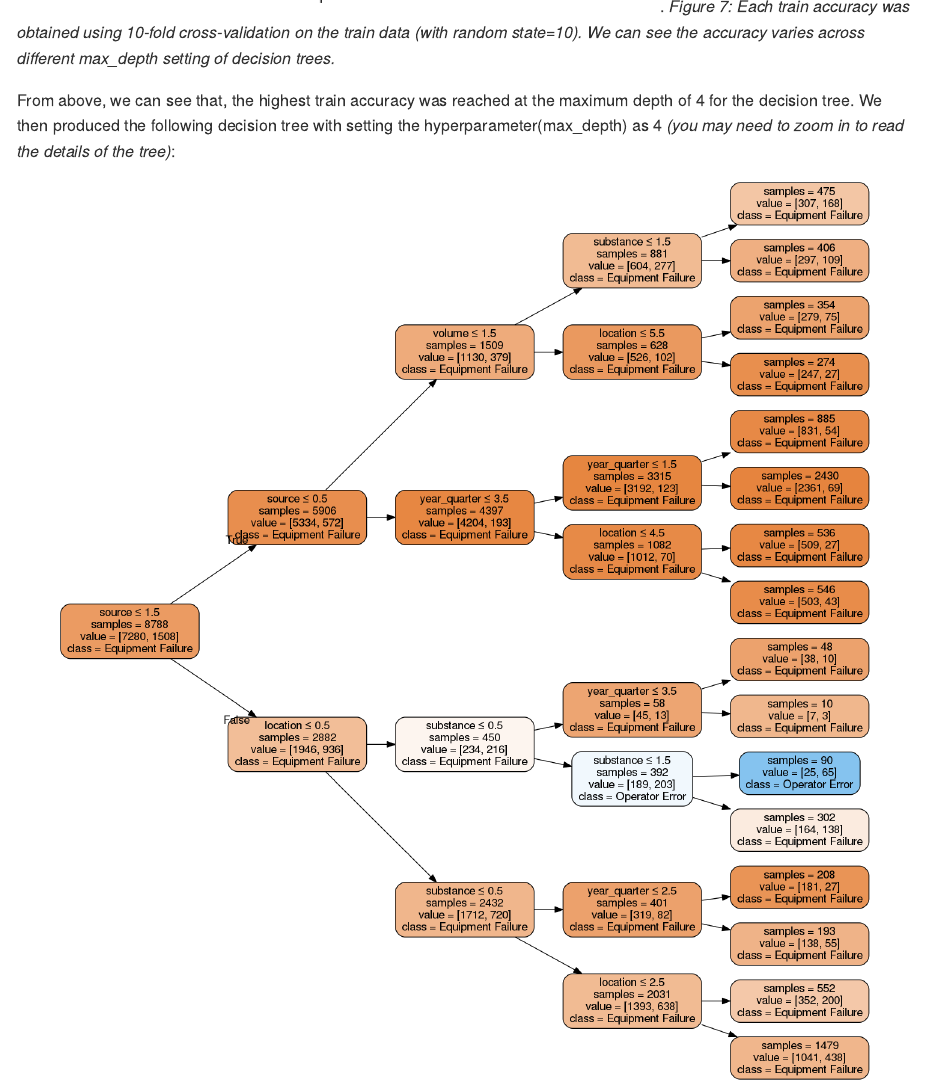
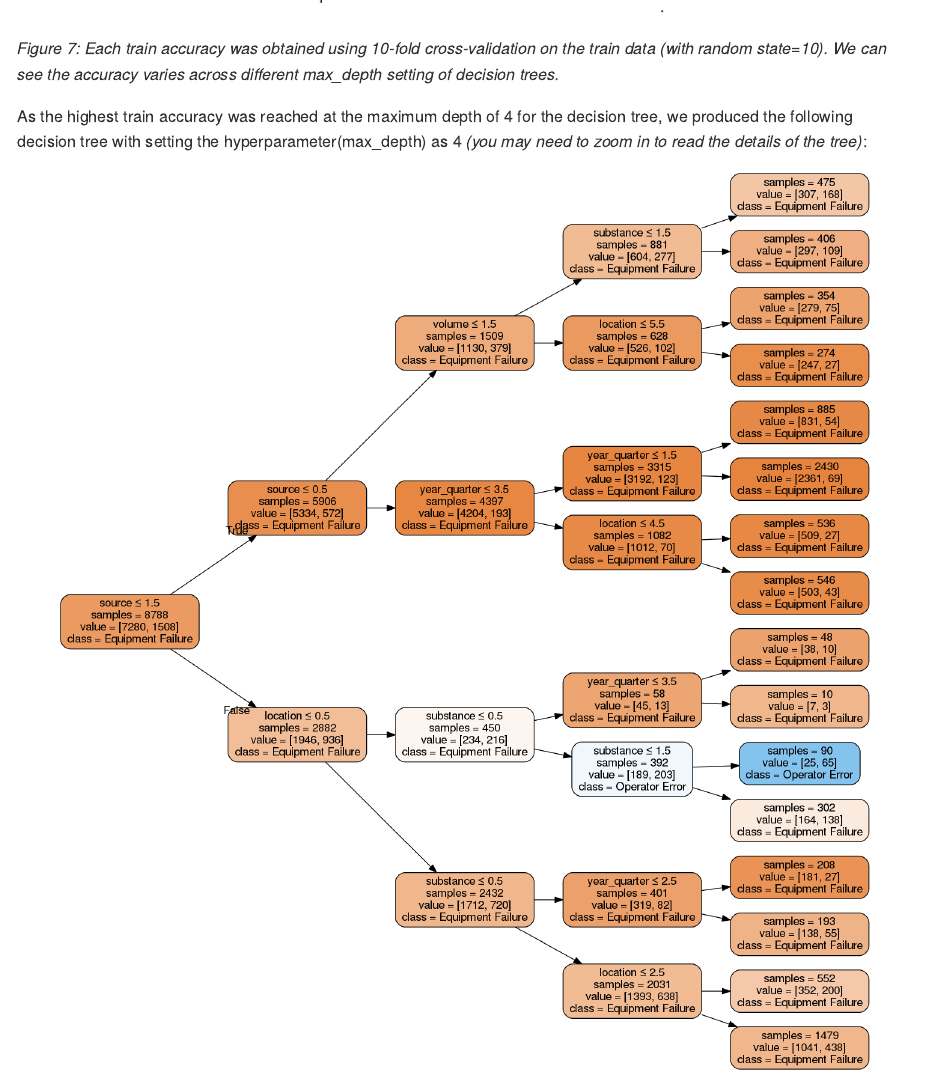
Before and after one commit to UBC-MDS/DSCI_522_Alberta-Oil-Spills, an R Markdown document (doc/final_report.Rmd): the page in a window 1100 px wide, from 6190 px down. Rendered offline with R 4.5, knitr and Pandoc, with nearby package versions.

Commit message:
fix the format issue from adding graph

```diff
--- a/doc/final_report.Rmd
+++ b/doc/final_report.Rmd
@@ -88,9 +88,10 @@ A note about how we chose our spill volume groups (Figure 6) for the analysis: W
 In order to rank the predictive quality of our factors, we first fit a decision tree model. We represented each of our categorical variables as numbers. *If you are interested in which numbers are associated with which variable, you can find the data in csv files within the [results](../results) folder.* We split our data into a training group (80% of the data) and a test group (20% of the data). We tested many potential depths and used 10-fold cross validation with the training data to pick a best depth. We tested the cross-validation model accuracy at the different depths, and the  graphical comparison is shown as below:
 
 ![Fig 7: Train Accuracy vs. Tree Depth](../results/depth_compare.png).
+
 *Figure 7: Each train accuracy was obtained using 10-fold cross-validation on the train data (with random state=10). We can see the accuracy varies across different max_depth setting of decision trees.*
 
-From above, we can see that, the highest train accuracy was reached at the maximum depth of 4 for the decision tree. We then produced the following decision tree with setting the hyperparameter(max_depth) as 4 *(you may need to zoom in to read the details of the tree)*:
+As the highest train accuracy was reached at the maximum depth of 4 for the decision tree, we produced the following decision tree with setting the hyperparameter(max_depth) as 4 *(you may need to zoom in to read the details of the tree)*:
 
 ![Fig 8: Decision Tree](../results/spills_tree_model.png)
 
```
Also changed, not shown: doc/final_report.md, doc/final_report.Rmd (1 more changed lines).
